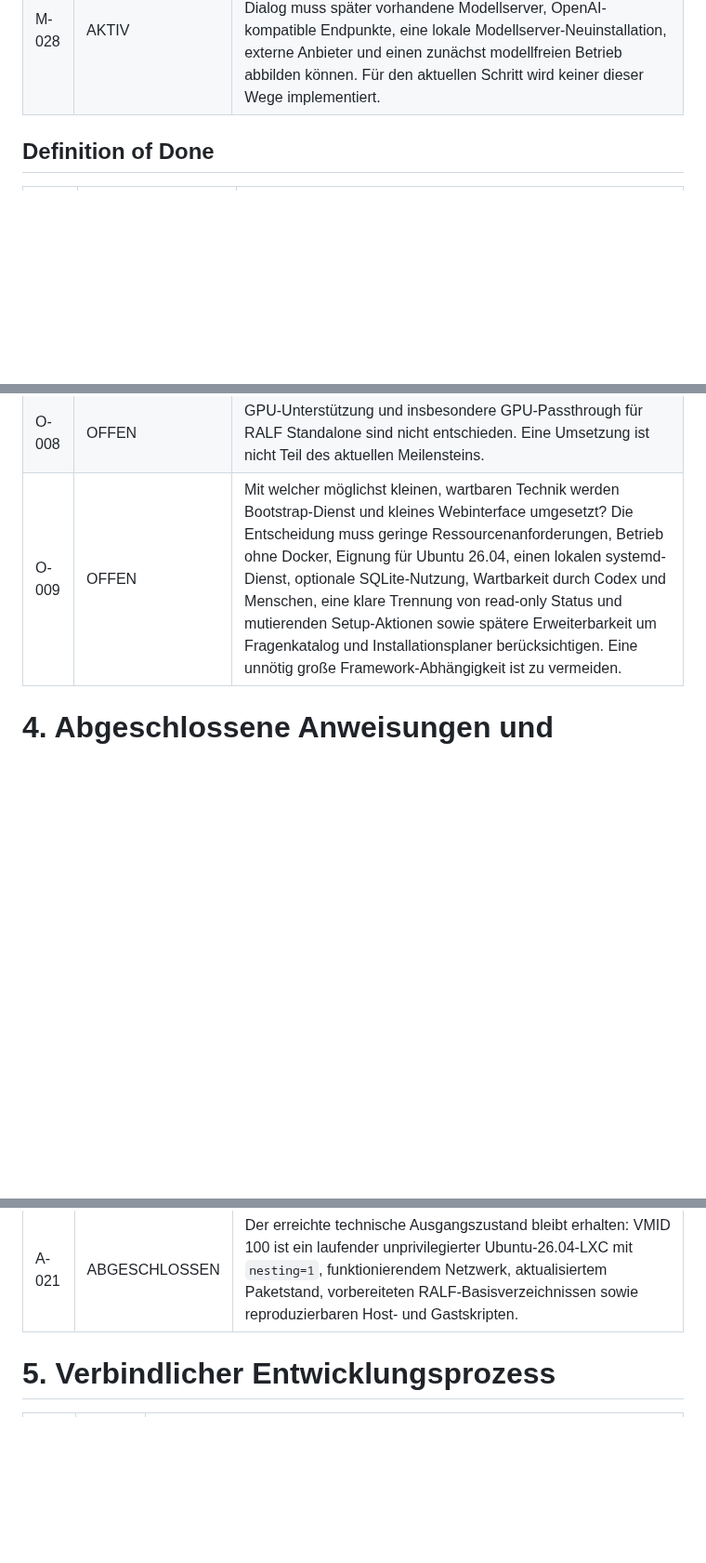
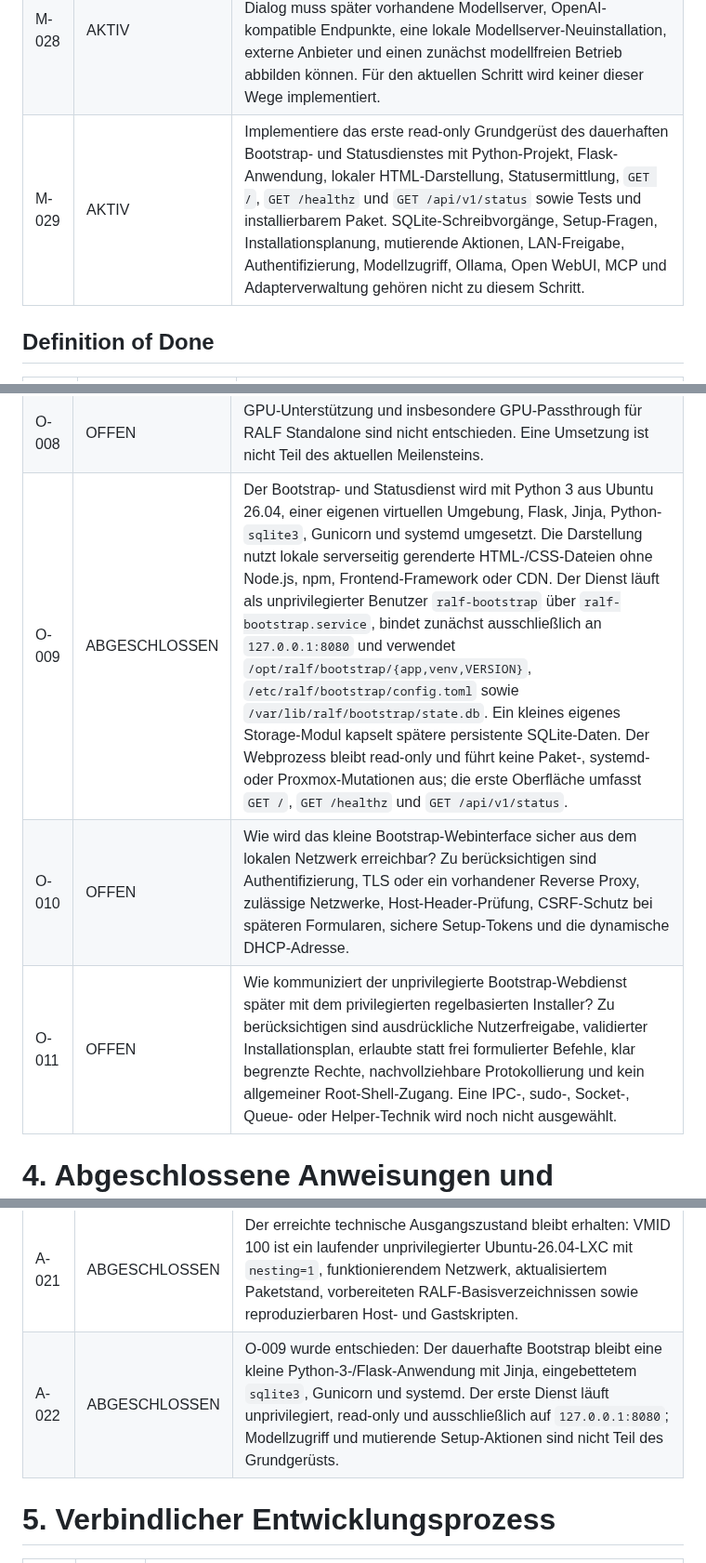
Before and after one commit to default82/RALF, a Markdown page: ZIELBILD.md, 3 parts joined by grey strips. Shown at 93% size. Drawn GitHub-style; blank space fills up the shorter version.

```diff
--- a/ZIELBILD.md
+++ b/ZIELBILD.md
@@ -76,6 +76,7 @@ Eine feste und reproduzierbare erste Installation soll auf der vorhandenen Proxm
 | M-026 | ABGESCHLOSSEN | Das separate Gastskript prüft Ubuntu 26.04, amd64/x86_64, systemd, Netzwerk, DNS, Ubuntu-Paketquelle und dpkg, führt danach nichtinteraktiv `apt-get update` sowie `apt-get full-upgrade` aus und legt die vier festgelegten RALF-Basisverzeichnisse mit `root:root` und Modus `0750` idempotent an. Ein erforderlicher Neustart wird nur gemeldet; Ollama, Modell, Open WebUI, Docker, Podman, Datenbanken, GPU-Komponenten und weitere RALF-Software sind nicht Teil dieses Schritts. |
 | M-027 | AKTIV | Der Bootstrap bleibt nach der Erstinstallation als kleine dauerhaft betriebene RALF-Basis bestehen und entwickelt sich zu einem modellfreien Status- und Basisverwaltungsdienst mit kleinem Webinterface. Die erste Version zeigt den lokalen Basiszustand, installierte und erreichbare Komponenten, offene Setup-Schritte sowie grundlegende Fehler und Warnungen. Ein umfangreiches Administrationsinterface bleibt getrennt und optional. |
 | M-028 | AKTIV | Modellruntime, Modell und zusätzliche Weboberfläche sind spätere auswählbare Komponenten. Der regelbasierte Setup-Dialog muss später vorhandene Modellserver, OpenAI-kompatible Endpunkte, eine lokale Modellserver-Neuinstallation, externe Anbieter und einen zunächst modellfreien Betrieb abbilden können. Für den aktuellen Schritt wird keiner dieser Wege implementiert. |
+| M-029 | AKTIV | Implementiere das erste read-only Grundgerüst des dauerhaften Bootstrap- und Statusdienstes mit Python-Projekt, Flask-Anwendung, lokaler HTML-Darstellung, Statusermittlung, `GET /`, `GET /healthz` und `GET /api/v1/status` sowie Tests und installierbarem Paket. SQLite-Schreibvorgänge, Setup-Fragen, Installationsplanung, mutierende Aktionen, LAN-Freigabe, Authentifizierung, Modellzugriff, Ollama, Open WebUI, MCP und Adapterverwaltung gehören nicht zu diesem Schritt. |
 
 ## Definition of Done
 
@@ -103,7 +104,9 @@ Diese Entscheidungen sind als Nächstes notwendig, bevor der Installer implement
 | O-006 | ABGESCHLOSSEN | Hostname und Proxmox-Bezeichnung lauten `ralf-standalone`. Die Netzwerkkonfiguration erfolgt per DHCP ohne vorausgesetzte Reservierung. Persistente Daten verbleiben ohne separate Proxmox-Mountpoints im Root-Dateisystem unter `/etc/ralf/`, `/var/lib/ralf/ollama/`, `/var/lib/ralf/webui/` und `/var/log/ralf/`; die Sicherung erfolgt zunächst über Proxmox-Backups des LXC. |
 | O-007 | ABGESCHLOSSEN | Für die feste Referenzinstallation gelten 4 CPU-Kerne, 12288 MiB RAM, 4096 MiB Swap und 40 GiB Root-Disk. Die nächste freie VMID wird standardmäßig über Proxmox ermittelt; Storage und Bridge werden nur bei genau einer geeigneten Option automatisch gewählt. `--vmid`, `--storage`, `--bridge`, `--cores`, `--memory`, `--swap` und `--disk` überschreiben die Standardwerte beziehungsweise Auswahl. Mehrdeutige oder fehlende Optionen sowie ungültige Parameter brechen vor jeder Änderung ab. |
 | O-008 | OFFEN | GPU-Unterstützung und insbesondere GPU-Passthrough für RALF Standalone sind nicht entschieden. Eine Umsetzung ist nicht Teil des aktuellen Meilensteins. |
-| O-009 | OFFEN | Mit welcher möglichst kleinen, wartbaren Technik werden Bootstrap-Dienst und kleines Webinterface umgesetzt? Die Entscheidung muss geringe Ressourcenanforderungen, Betrieb ohne Docker, Eignung für Ubuntu 26.04, einen lokalen systemd-Dienst, optionale SQLite-Nutzung, Wartbarkeit durch Codex und Menschen, eine klare Trennung von read-only Status und mutierenden Setup-Aktionen sowie spätere Erweiterbarkeit um Fragenkatalog und Installationsplaner berücksichtigen. Eine unnötig große Framework-Abhängigkeit ist zu vermeiden. |
+| O-009 | ABGESCHLOSSEN | Der Bootstrap- und Statusdienst wird mit Python 3 aus Ubuntu 26.04, einer eigenen virtuellen Umgebung, Flask, Jinja, Python-`sqlite3`, Gunicorn und systemd umgesetzt. Die Darstellung nutzt lokale serverseitig gerenderte HTML-/CSS-Dateien ohne Node.js, npm, Frontend-Framework oder CDN. Der Dienst läuft als unprivilegierter Benutzer `ralf-bootstrap` über `ralf-bootstrap.service`, bindet zunächst ausschließlich an `127.0.0.1:8080` und verwendet `/opt/ralf/bootstrap/{app,venv,VERSION}`, `/etc/ralf/bootstrap/config.toml` sowie `/var/lib/ralf/bootstrap/state.db`. Ein kleines eigenes Storage-Modul kapselt spätere persistente SQLite-Daten. Der Webprozess bleibt read-only und führt keine Paket-, systemd- oder Proxmox-Mutationen aus; die erste Oberfläche umfasst `GET /`, `GET /healthz` und `GET /api/v1/status`. |
+| O-010 | OFFEN | Wie wird das kleine Bootstrap-Webinterface sicher aus dem lokalen Netzwerk erreichbar? Zu berücksichtigen sind Authentifizierung, TLS oder ein vorhandener Reverse Proxy, zulässige Netzwerke, Host-Header-Prüfung, CSRF-Schutz bei späteren Formularen, sichere Setup-Tokens und die dynamische DHCP-Adresse. |
+| O-011 | OFFEN | Wie kommuniziert der unprivilegierte Bootstrap-Webdienst später mit dem privilegierten regelbasierten Installer? Zu berücksichtigen sind ausdrückliche Nutzerfreigabe, validierter Installationsplan, erlaubte statt frei formulierter Befehle, klar begrenzte Rechte, nachvollziehbare Protokollierung und kein allgemeiner Root-Shell-Zugang. Eine IPC-, sudo-, Socket-, Queue- oder Helper-Technik wird noch nicht ausgewählt. |
 
 # 4. Abgeschlossene Anweisungen und Entscheidungen
 
@@ -130,6 +133,7 @@ Diese Entscheidungen sind als Nächstes notwendig, bevor der Installer implement
 | A-019 | ABGESCHLOSSEN | Der Bootstrap bleibt dauerhaft als kleine modellfreie RALF-Basis für Statusanzeige, regelbasierten Setup-Dialog, Installationsplan und ausdrücklich freigegebene Einzelschritte bestehen; ein großes Administrationsinterface bleibt getrennt und optional. |
 | A-020 | ABGESCHLOSSEN | Ollama, `qwen2.5-coder:7b` und Open WebUI waren zunächst feste Bestandteile des Standalone-Plans und sind nun spätere auswählbare Komponenten. Der Bootstrap benötigt kein Modell; Fragen-, Entscheidungs- und Abhängigkeitsauflösung bleiben zunächst deterministisch und regelbasiert. |
 | A-021 | ABGESCHLOSSEN | Der erreichte technische Ausgangszustand bleibt erhalten: VMID 100 ist ein laufender unprivilegierter Ubuntu-26.04-LXC mit `nesting=1`, funktionierendem Netzwerk, aktualisiertem Paketstand, vorbereiteten RALF-Basisverzeichnissen sowie reproduzierbaren Host- und Gastskripten. |
+| A-022 | ABGESCHLOSSEN | O-009 wurde entschieden: Der dauerhafte Bootstrap bleibt eine kleine Python-3-/Flask-Anwendung mit Jinja, eingebettetem `sqlite3`, Gunicorn und systemd. Der erste Dienst läuft unprivilegiert, read-only und ausschließlich auf `127.0.0.1:8080`; Modellzugriff und mutierende Setup-Aktionen sind nicht Teil des Grundgerüsts. |
 
 # 5. Verbindlicher Entwicklungsprozess
 
```
Also changed, not shown: Ergebnis.md (+14 -0 lines), README.md (+7 -1 lines).
